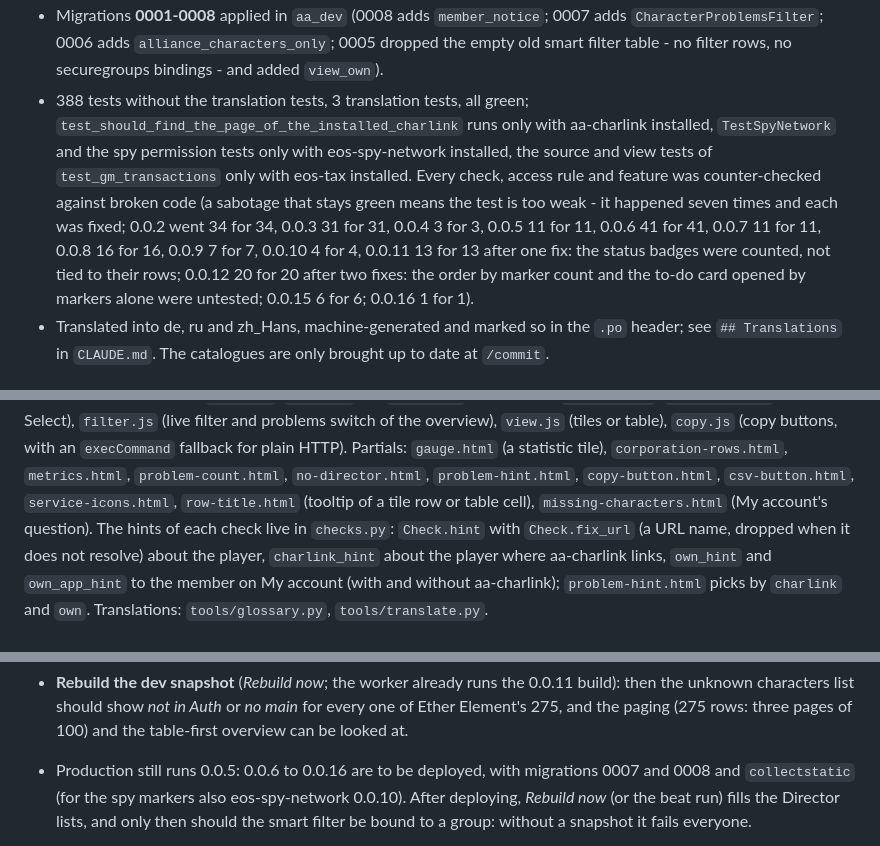
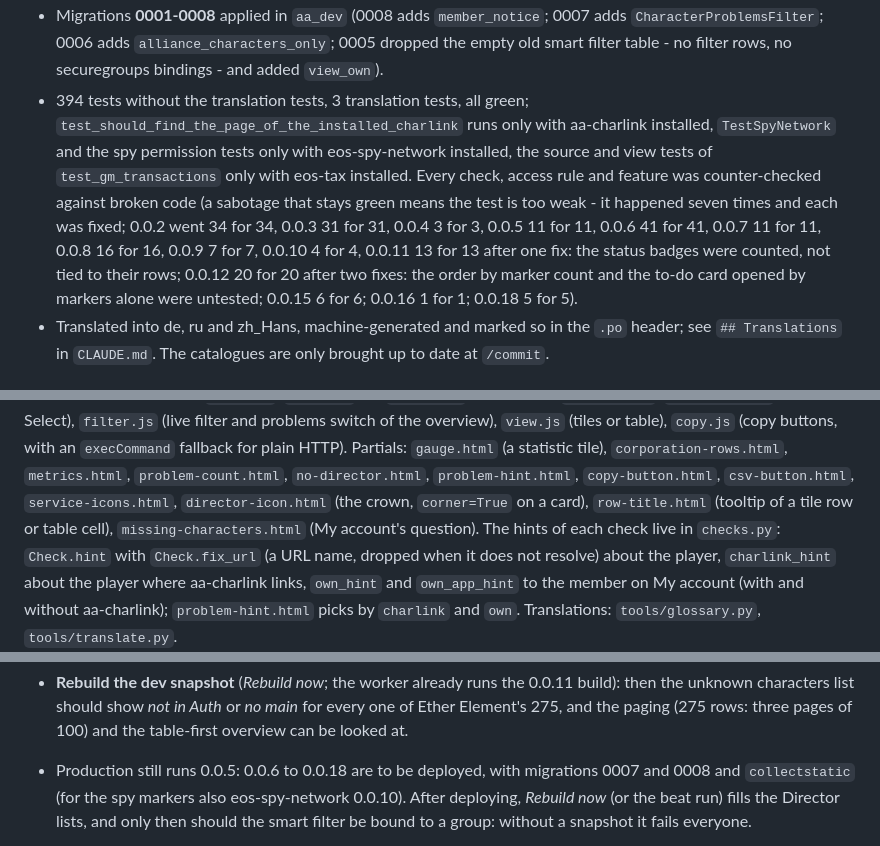
Before and after one commit to fthomas-de/eos-auth-monitor, a Markdown page: docs/HANDOVER.md, 3 parts joined by grey strips. GitHub-like rendering.

```diff
--- a/docs/HANDOVER.md
+++ b/docs/HANDOVER.md
@@ -71,7 +80,7 @@ Last updated 2026-11-06 (0.0.17).
   `CharacterProblemsFilter`; 0006 adds `alliance_characters_only`; 0005
   dropped the empty old smart filter table - no filter rows, no securegroups
   bindings - and added `view_own`).
-- 388 tests without the translation tests, 3 translation tests, all green;
+- 394 tests without the translation tests, 3 translation tests, all green;
   `test_should_find_the_page_of_the_installed_charlink` runs only with
   aa-charlink installed, `TestSpyNetwork` and the spy permission tests only
   with eos-spy-network installed, the source and view tests of
@@ -82,7 +91,8 @@ Last updated 2026-11-06 (0.0.17).
   0.0.7 11 for 11, 0.0.8 16 for 16, 0.0.9 7 for 7, 0.0.10 4 for 4, 0.0.11
   13 for 13 after one fix: the status badges were counted, not tied to
   their rows; 0.0.12 20 for 20 after two fixes: the order by marker count
-  and the to-do card opened by markers alone were untested; 0.0.15 6 for 6; 0.0.16 1 for 1).
+  and the to-do card opened by markers alone were untested; 0.0.15 6 for 6; 0.0.16 1 for 1;
+  0.0.18 5 for 5).
 - Translated into de, ru and zh_Hans, machine-generated and marked so in the
   `.po` header; see `## Translations` in `CLAUDE.md`. The catalogues are only
   brought up to date at `/commit`.
@@ -133,7 +143,8 @@ the overview), `view.js` (tiles or table), `copy.js` (copy buttons, with an
 `execCommand` fallback for plain HTTP). Partials: `gauge.html` (a statistic
 tile), `corporation-rows.html`, `metrics.html`, `problem-count.html`,
 `no-director.html`, `problem-hint.html`, `copy-button.html`, `csv-button.html`,
-`service-icons.html`, `row-title.html` (tooltip of a tile row or table cell),
+`service-icons.html`, `director-icon.html` (the crown, `corner=True` on a card),
+`row-title.html` (tooltip of a tile row or table cell),
 `missing-characters.html` (My account's question).
 The hints of each check live in `checks.py`: `Check.hint` with `Check.fix_url`
 (a URL name, dropped when it does not resolve) about the player,
@@ -593,7 +626,7 @@ The hints of each check live in `checks.py`: `Check.hint` with `Check.fix_url`
   or *no main* for every one of Ether Element's 275, and the paging (275 rows:
   three pages of 100) and the table-first overview can be looked at.
 
-- Production still runs 0.0.5: 0.0.6 to 0.0.16 are to be deployed, with
+- Production still runs 0.0.5: 0.0.6 to 0.0.18 are to be deployed, with
   migrations 0007 and 0008 and `collectstatic` (for the spy markers also
   eos-spy-network 0.0.10). After deploying, *Rebuild now* (or the beat run) fills the
   Director lists, and only then should the smart filter be bound to a group:
```
Also changed, not shown: other parts of docs/HANDOVER.md (+33 -2 lines).
